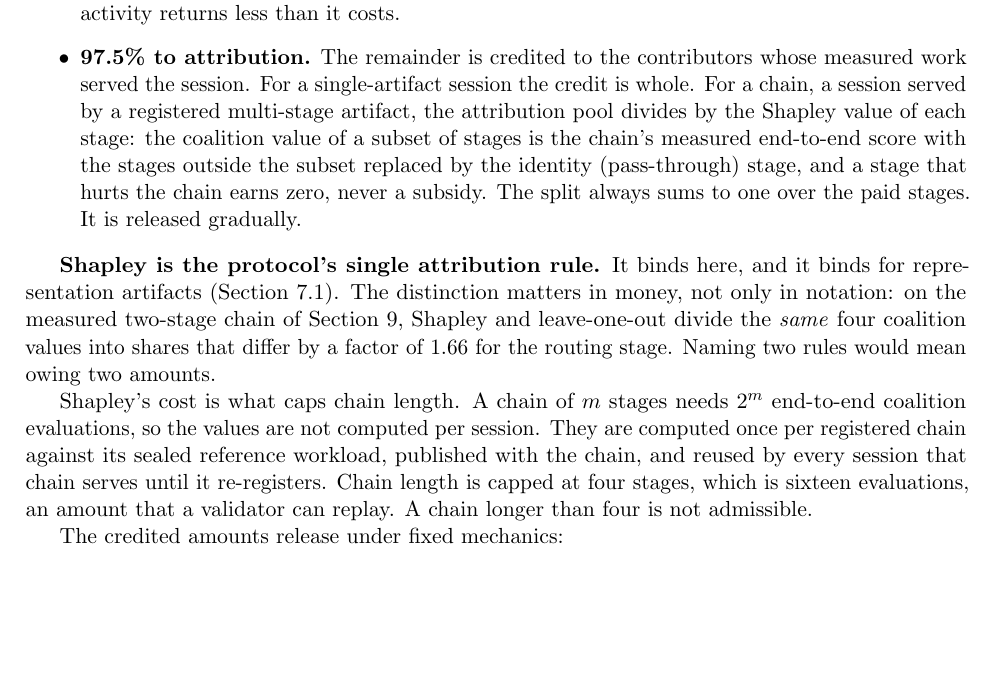
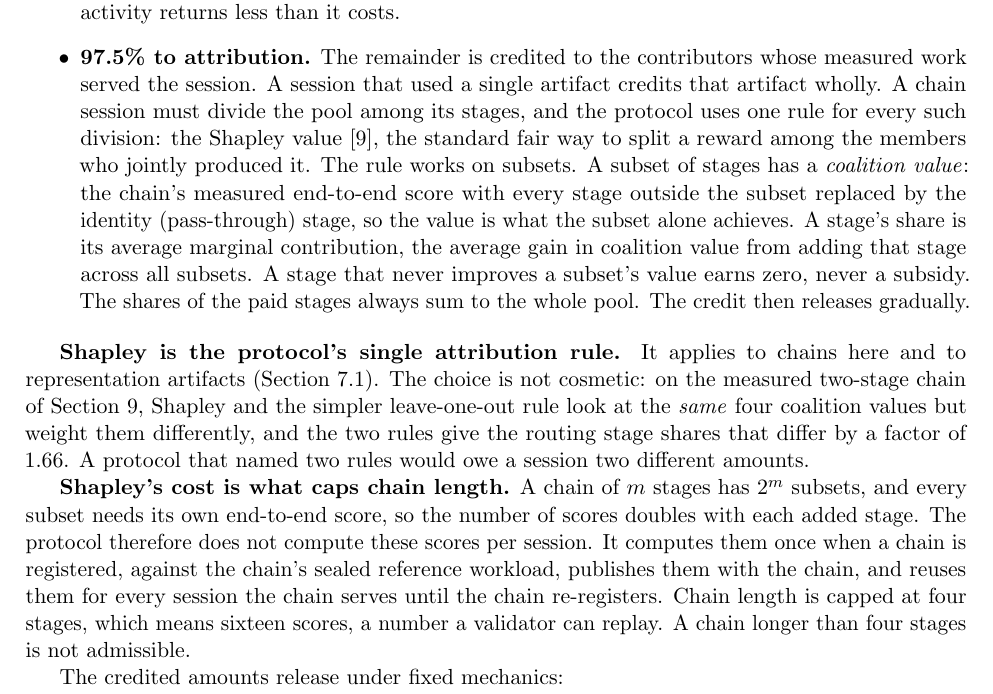
Before and after one commit to moazzamak/geode.network, a LaTeX paper (docs/WHITEPAPER_GEODE.tex): part of page 32 of 64, cut so that both start at the same text, the shorter picture padded with empty space. Compiled offline with pdfLaTeX.

Commit message:
Link and de-jargon the Shapley rule section
Two fixes in Section "The fee flow" (sec:fees):

1. The rule now carries its reference. The bibliography has had
   shapley1953 all along, but the section that DEFINES the Shapley
   value as the protocol's single attribution rule did not cite it
   (the only citation lived in a later "Data value" item). The
   first mention now reads "the Shapley value~\cite{shapley1953}".

2. The three Shapley passages are rewritten in plain language, with
   every claim and number preserved:
   - The attribution bullet now explains in words what the rule does
     (split a joint reward fairly, working on subsets, coalition
     value = what the subset alone scores with the other stages
     replaced by the pass-through stage, a stage's share = its
     average marginal contribution, never subsidized, shares sum to
     the pool).
   - The "single attribution rule" paragraph now says why the choice
     is not cosmetic (Shapley and leave-one-out use the same four
     coalition values but weight them differently; 1.66x on the
     measured chain) instead of "the distinction matters in money,
     not only in notation".
   - The cost paragraph now explains the exponential growth (2^m
     subsets, scores double per added stage) before the
     computed-once-per-chain and four-stage cap, keeping the exact
     numbers (16 scores, replayable).

The library cross-reference and the measured worked example
(sec:measured, with the actual v(.) values and the 0.0588 vs
0.0977 comparison) are already concrete and are left untouched.
Checker PASS (1108/1108); PDF rebuilt (334 KiB); same two
pre-existing overfulls.

```diff
--- a/docs/WHITEPAPER_GEODE.tex
+++ b/docs/WHITEPAPER_GEODE.tex
@@ -2197,34 +2197,44 @@ $0.975\,g$ to attribution.
           public-good research. It is the wash-trade tax: trading with
           yourself to fake activity returns less than it costs.
     \item \textbf{97.5\% to attribution.} The remainder is credited
-          to the contributors whose measured work served the session. For a
-          single-artifact session the credit is whole. For a chain, a
-          session served by a registered multi-stage artifact, the
-          attribution pool divides by the Shapley value of each stage:
-          the coalition value of a subset of stages is the chain's measured
-          end-to-end score with the stages outside the subset replaced by
-          the identity (pass-through) stage, and a stage that hurts the
-          chain earns zero, never a subsidy. The split always sums to one
-          over the paid stages. It is released gradually.
+          to the contributors whose measured work served the session. A
+          session that used a single artifact credits that artifact
+          wholly. A chain session must divide the pool among its stages,
+          and the protocol uses one rule for every such division: the
+          Shapley value~\cite{shapley1953}, the standard fair way to
+          split a reward among the members who jointly produced it. The
+          rule works on subsets. A subset of stages has a
+          \emph{coalition value}: the chain's measured end-to-end score
+          with every stage outside the subset replaced by the identity
+          (pass-through) stage, so the value is what the subset alone
+          achieves. A stage's share is its average marginal
+          contribution, the average gain in coalition value from adding
+          that stage across all subsets. A stage that never improves a
+          subset's value earns zero, never a subsidy. The shares of the
+          paid stages always sum to the whole pool. The credit then
+          releases gradually.
 \end{itemize}
 
 \textbf{Shapley is the protocol's single attribution rule.} It
-binds here, and it binds for representation artifacts
-(Section~\ref{sec:library}). The distinction matters in money, not only in
-notation: on the measured two-stage chain of
-Section~\ref{sec:measured}, Shapley and leave-one-out divide the
-\emph{same} four coalition values into shares that differ by a
-factor of $1.66$ for the routing stage. Naming two rules would
-mean owing two amounts.
-
-Shapley's cost is what caps chain length. A chain of $m$ stages
-needs $2^m$ end-to-end coalition evaluations, so the values are
-not computed per session. They are computed once per registered
-chain against its sealed reference workload, published with the
-chain, and reused by every session that chain serves until it
-re-registers. Chain length is capped at four stages, which is
-sixteen evaluations, an amount that a validator can replay. A chain
-longer than four is not admissible.
+applies to chains here and to representation artifacts
+(Section~\ref{sec:library}). The choice is not cosmetic: on the
+measured two-stage chain of Section~\ref{sec:measured}, Shapley
+and the simpler leave-one-out rule look at the \emph{same} four
+coalition values but weight them differently, and the two rules
+give the routing stage shares that differ by a factor of $1.66$.
+A protocol that named two rules would owe a session two different
+amounts.
+
+\textbf{Shapley's cost is what caps chain length.} A chain of $m$
+stages has $2^m$ subsets, and every subset needs its own end-to-end
+score, so the number of scores doubles with each added stage. The
+protocol therefore does not compute these scores per session. It
+computes them once when a chain is registered, against the chain's
+sealed reference workload, publishes them with the chain, and
+reuses them for every session the chain serves until the chain
+re-registers. Chain length is capped at four stages, which means
+sixteen scores, a number a validator can replay. A chain longer
+than four stages is not admissible.
 
 The credited amounts release under fixed mechanics:
 
```
Also changed, not shown: docs/WHITEPAPER_GEODE.pdf.
